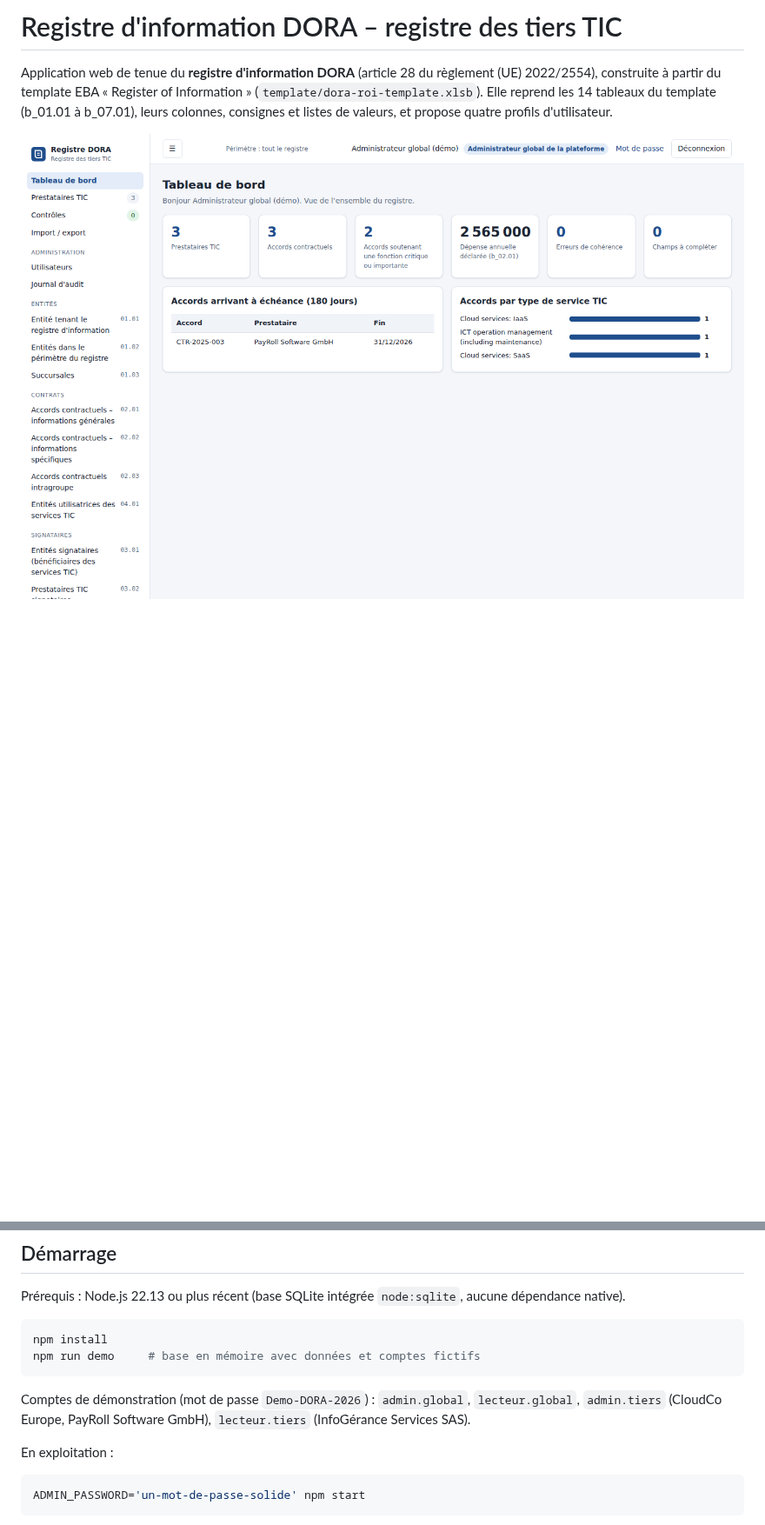
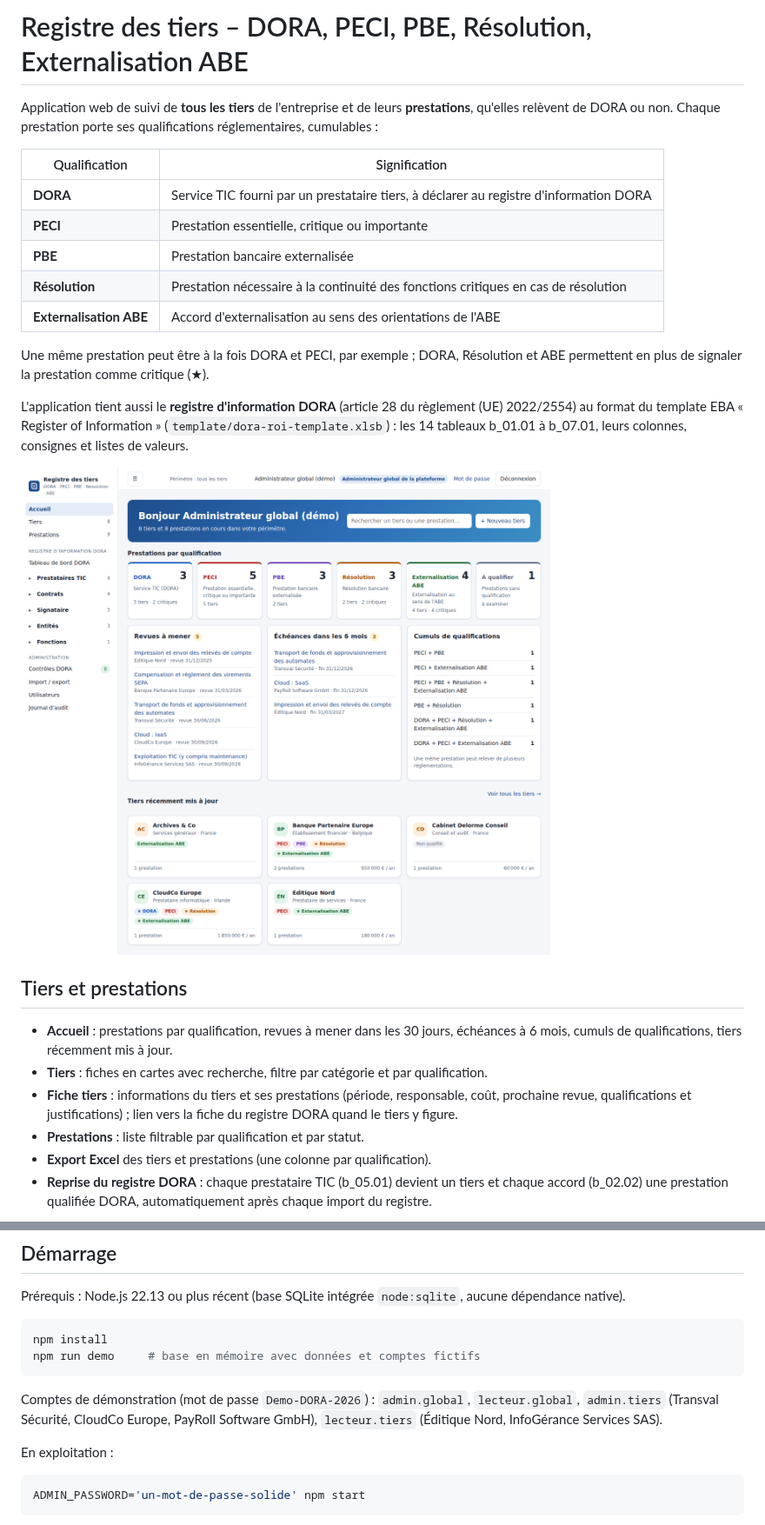
Before and after one commit to ANewSmurf/DORA---Registre-des-Tiers, a Markdown page: README.md, 2 parts joined by grey strips. Shown at 87% size. Rendered like a GitHub page; pictures changed too: docs/captures/accueil.png (added); blank space fills up the shorter version.

````diff
--- a/README.md
+++ b/README.md
@@ -1,8 +1,34 @@
-# Registre d'information DORA – registre des tiers TIC
+# Registre des tiers – DORA, PECI, PBE, Résolution, Externalisation ABE
 
-Application web de tenue du **registre d'information DORA** (article 28 du règlement (UE) 2022/2554),
-construite à partir du template EBA « Register of Information » (`template/dora-roi-template.xlsb`).
-Elle reprend les 14 tableaux du template (b_01.01 à b_07.01), leurs colonnes, consignes et listes de
-valeurs, et propose quatre profils d'utilisateur.
+Application web de suivi de **tous les tiers** de l'entreprise et de leurs **prestations**, qu'elles
+relèvent de DORA ou non. Chaque prestation porte ses qualifications réglementaires, cumulables :
 
-![Tableau de bord](docs/captures/tableau-de-bord.png)
+| Qualification | Signification |
+| --- | --- |
+| **DORA** | Service TIC fourni par un prestataire tiers, à déclarer au registre d'information DORA |
+| **PECI** | Prestation essentielle, critique ou importante |
+| **PBE** | Prestation bancaire externalisée |
+| **Résolution** | Prestation nécessaire à la continuité des fonctions critiques en cas de résolution |
+| **Externalisation ABE** | Accord d'externalisation au sens des orientations de l'ABE |
+
+Une même prestation peut être à la fois DORA et PECI, par exemple ; DORA, Résolution et ABE
+permettent en plus de signaler la prestation comme critique (★).
+
+L'application tient aussi le **registre d'information DORA** (article 28 du règlement (UE) 2022/2554)
+au format du template EBA « Register of Information » (`template/dora-roi-template.xlsb`) : les
+14 tableaux b_01.01 à b_07.01, leurs colonnes, consignes et listes de valeurs.
+
+![Accueil](docs/captures/accueil.png)
+
+## Tiers et prestations
+
+- **Accueil** : prestations par qualification, revues à mener dans les 30 jours, échéances à 6 mois,
+  cumuls de qualifications, tiers récemment mis à jour.
+- **Tiers** : fiches en cartes avec recherche, filtre par catégorie et par qualification.
+- **Fiche tiers** : informations du tiers et ses prestations (période, responsable, coût, prochaine
+  revue, qualifications et justifications) ; lien vers la fiche du registre DORA quand le tiers y figure.
+- **Prestations** : liste filtrable par qualification et par statut.
+- **Export Excel** des tiers et prestations (une colonne par qualification).
+- **Reprise du registre DORA** : chaque prestataire TIC (b_05.01) devient un tiers et chaque accord
+  (b_02.02) une prestation qualifiée DORA, automatiquement après chaque import du registre.
+
@@ -62,7 +94,8 @@ npm run demo     # base en mémoire avec données et comptes fictifs
 ```
 
 Comptes de démonstration (mot de passe `Demo-DORA-2026`) : `admin.global`, `lecteur.global`,
-`admin.tiers` (CloudCo Europe, PayRoll Software GmbH), `lecteur.tiers` (InfoGérance Services SAS).
+`admin.tiers` (Transval Sécurité, CloudCo Europe, PayRoll Software GmbH), `lecteur.tiers` (Éditique Nord,
+InfoGérance Services SAS).
 
 En exploitation :
 
````
Also changed, not shown: other parts of README.md (+15 -6 lines), docs/captures/fiche-tiers.png (added), docs/captures/qualification-prestation.png (added), 9 other files.
